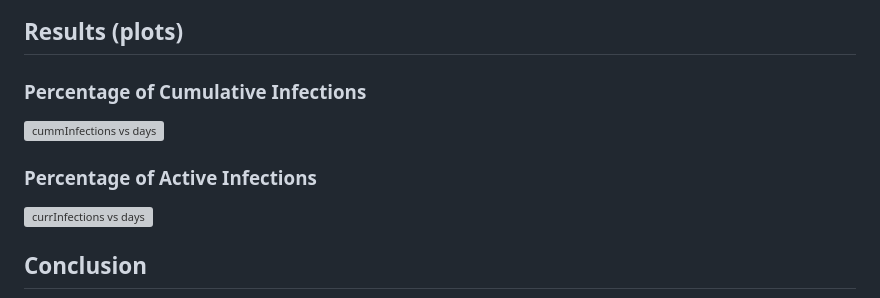
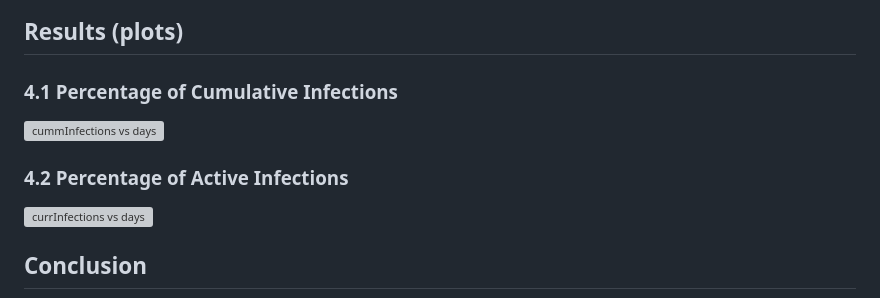
Before and after one commit to vibha-patil21/Study-Of-Disease-Spread-in-BITS-Goa, a Markdown page: README.md, the part around one of its changes. Rendered like a GitHub page; grey boxes are pictures that could not be loaded.

```diff
--- a/README.md
+++ b/README.md
@@ -53,10 +58,10 @@ The model is developed using NetLogo 6.2.0 with GIS extension (version 1.1.2). T
 
 
 ## Results (plots)
-### Percentage of Cumulative Infections
+### 4.1 Percentage of Cumulative Infections
 ![cummInfections vs days](https://github.com/vibha-patil21/Study-Of-Disease-Spread-in-BITS-Goa/assets/98578612/7c2aa39c-718d-4209-bead-ee4e62ee07c7)
 
-### Percentage of Active Infections
+### 4.2 Percentage of Active Infections
 ![currInfections vs days](https://github.com/vibha-patil21/Study-Of-Disease-Spread-in-BITS-Goa/assets/98578612/d6fa29b7-5b07-47d7-a313-3ac52efcaf58)
 
 ## Conclusion
```
Also changed, not shown: other parts of README.md (+27 -22 lines).
